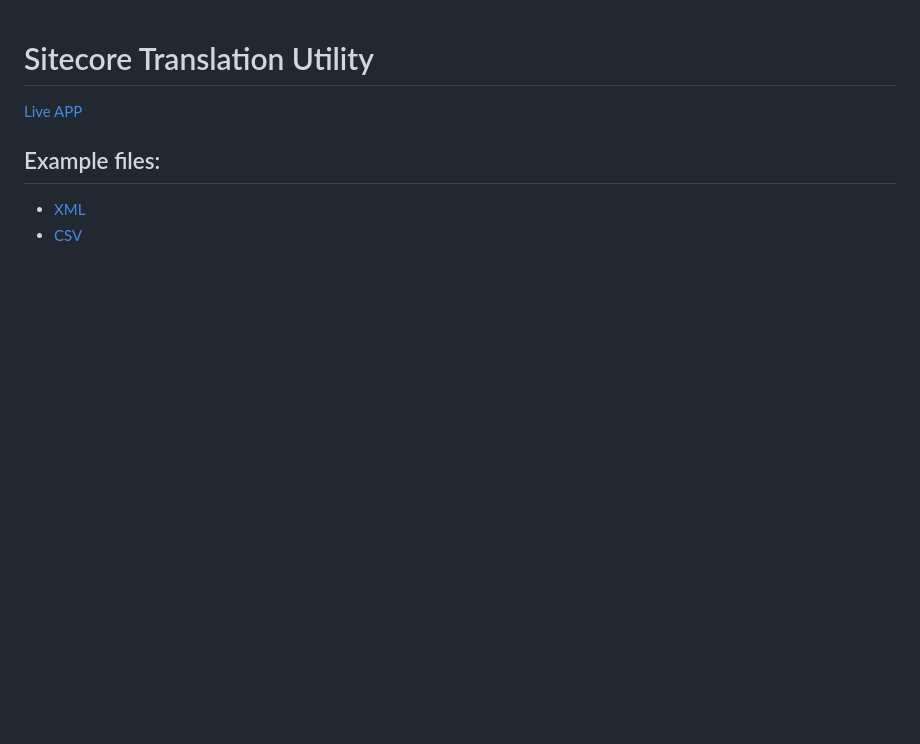
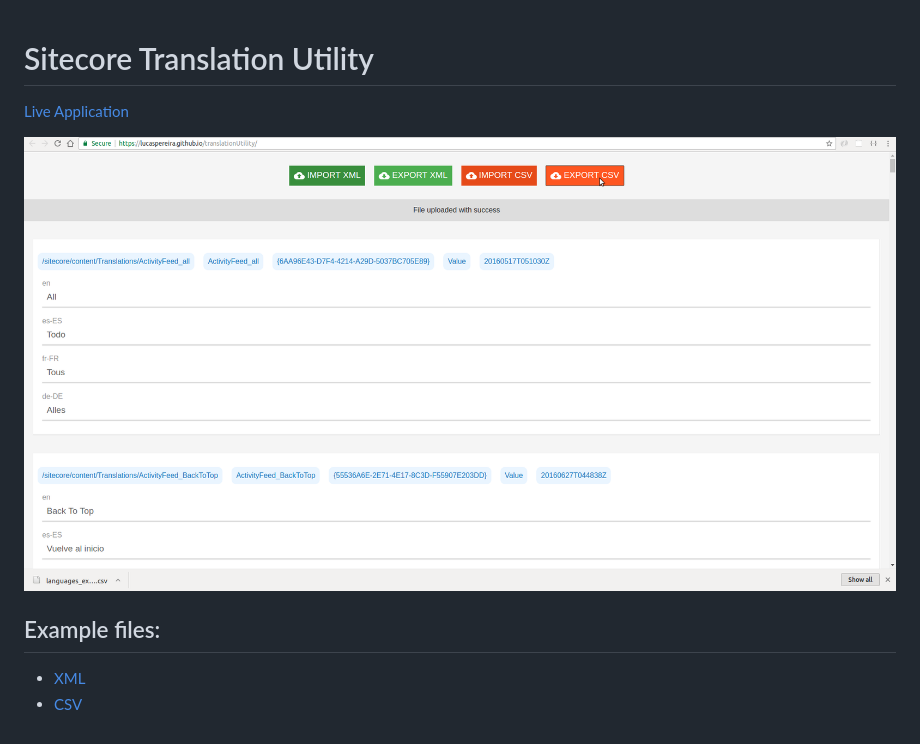
Before and after one commit to lucasPereira/translationUtility, a Markdown page: readme.md, the part around the change. GitHub-like rendering; pictures changed too: screenshot.png (added); blank space fills up the shorter version.

Commit message:
Adds screenshot.

```diff
--- a/readme.md
+++ b/readme.md
@@ -1,6 +1,9 @@
 # Sitecore Translation Utility
 
-[Live APP](https://lucaspereira.github.io/translationUtility)
+[Live Application](https://lucaspereira.github.io/translationUtility)
+
+![Application Screenshot](https://raw.githubusercontent.com/lucasPereira/translationUtility/master/screenshot.png)
+
 
 ## Example files:
 - [XML](https://raw.githubusercontent.com/lucasPereira/translationUtility/master/languages.xml)
```
